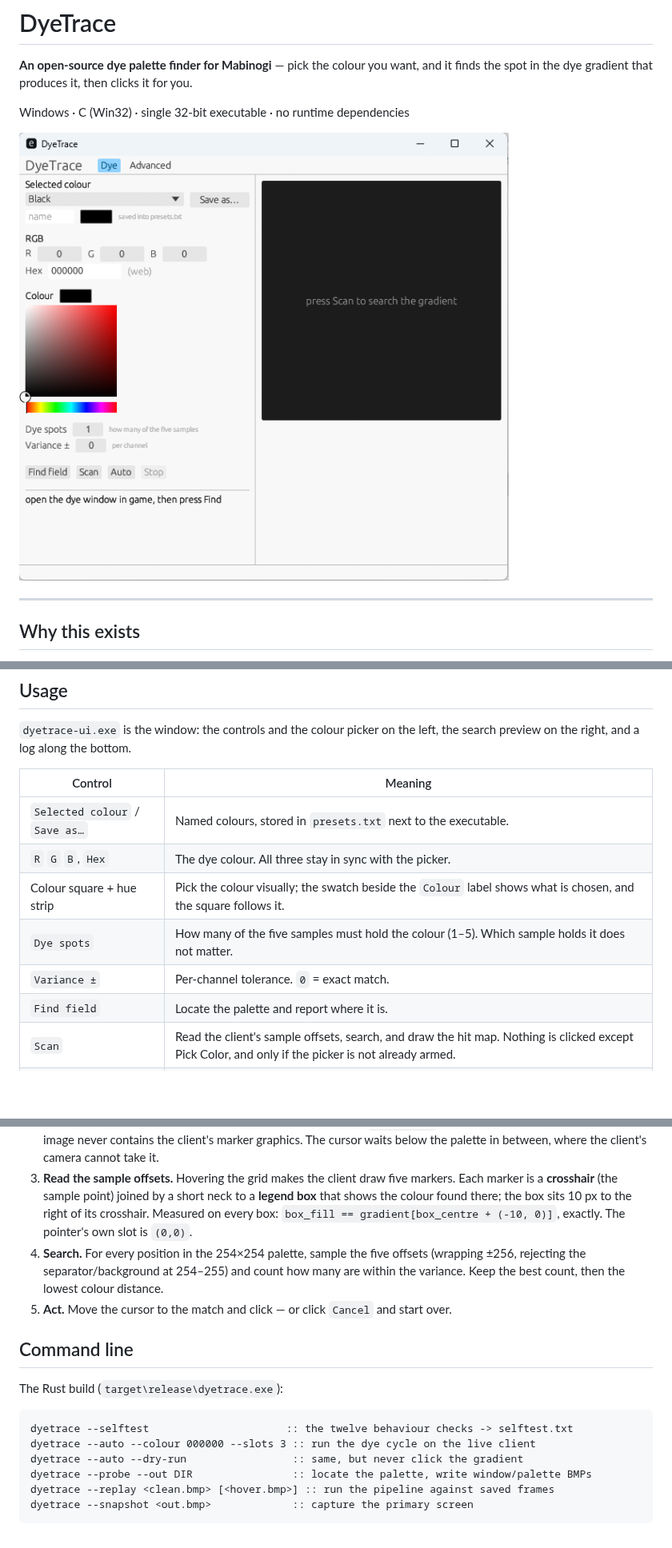
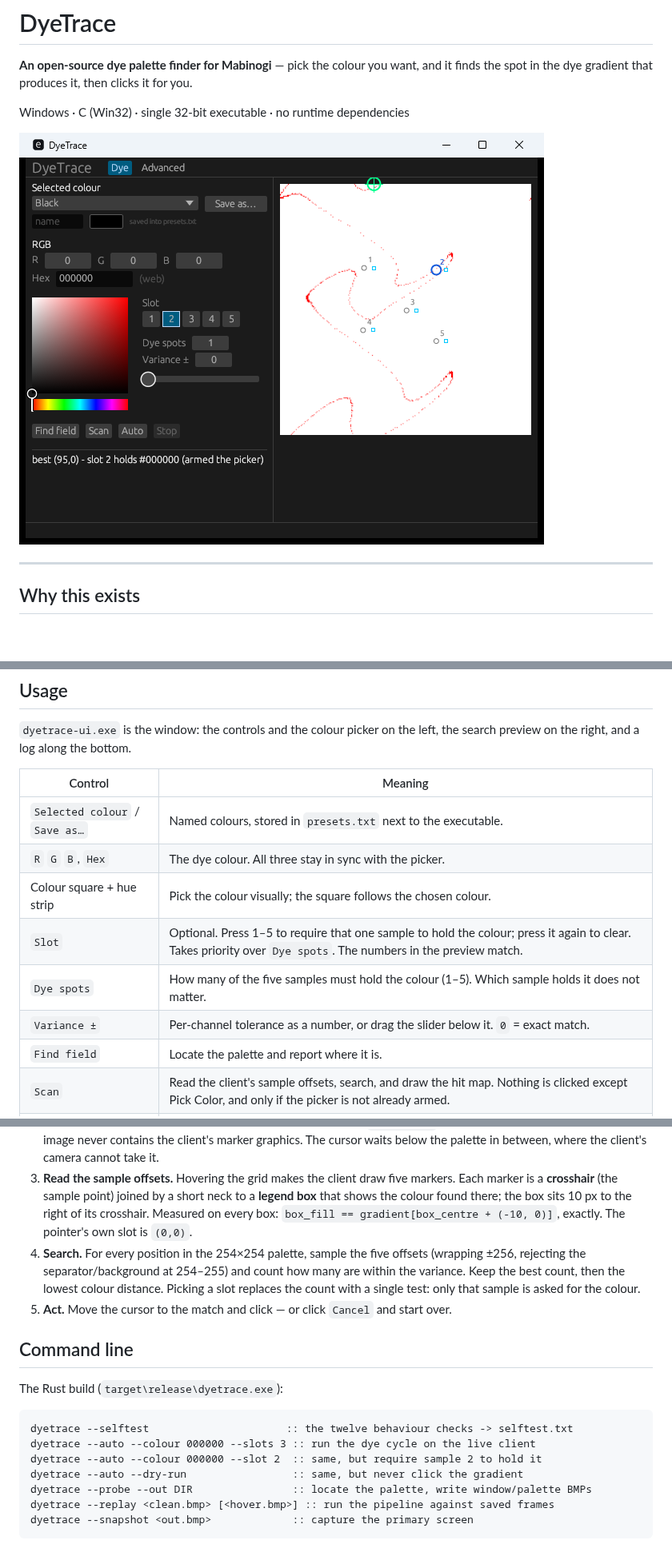
Before and after one commit to ryuugana/DyeTrace, a Markdown page: README.md, 3 parts joined by grey strips. Shown at 80% size. Rendered like a GitHub page; pictures changed too: docs/captures/ui.png; blank space fills up the shorter version.

````diff
--- a/README.md
+++ b/README.md
@@ -73,9 +73,10 @@ left, the search preview on the right, and a log along the bottom.
 |---|---|
 | `Selected colour` / `Save as…` | Named colours, stored in `presets.txt` next to the executable. |
 | `R` `G` `B`, `Hex` | The dye colour. All three stay in sync with the picker. |
-| Colour square + hue strip | Pick the colour visually; the swatch beside the `Colour` label shows what is chosen, and the square follows it. |
+| Colour square + hue strip | Pick the colour visually; the square follows the chosen colour. |
+| `Slot` | Optional. Press 1–5 to require that one sample to hold the colour; press it again to clear. Takes priority over `Dye spots`. The numbers in the preview match. |
 | `Dye spots` | How many of the five samples must hold the colour (1–5). Which sample holds it does not matter. |
-| `Variance ±` | Per-channel tolerance. `0` = exact match. |
+| `Variance ±` | Per-channel tolerance as a number, or drag the slider below it. `0` = exact match. |
 | `Find field` | Locate the palette and report where it is. |
 | `Scan` | Read the client's sample offsets, search, and draw the hit map. Nothing is clicked except Pick Color, and only if the picker is not already armed. |
 | `Auto` | Run the cycle until it clicks a match, or Stop. |
@@ -126,7 +127,7 @@ The legacy GUI (`legacy\c-reference`) has the field table below.
 1. **Locate the palette.** The dye palette is a 256×256 square, so DyeTrace looks for the square whose four borders are edges and whose interior varies. That works regardless of which colours the palette happens to contain.
 2. **Capture once per attempt.** The gradient is grabbed right after `Pick Color` and before the cursor touches it, so the image never contains the client's marker graphics. The cursor waits below the palette in between, where the client's camera cannot take it.
 3. **Read the sample offsets.** Hovering the grid makes the client draw five markers. Each marker is a **crosshair** (the sample point) joined by a short neck to a **legend box** that shows the colour found there; the box sits 10 px to the right of its crosshair. Measured on every box: `box_fill == gradient[box_centre + (-10, 0)]`, exactly. The pointer's own slot is `(0,0)`.
-4. **Search.** For every position in the 254×254 palette, sample the five offsets (wrapping ±256, rejecting the separator/background at 254–255) and count how many are within the variance. Keep the best count, then the lowest colour distance.
+4. **Search.** For every position in the 254×254 palette, sample the five offsets (wrapping ±256, rejecting the separator/background at 254–255) and count how many are within the variance. Keep the best count, then the lowest colour distance. Picking a slot replaces the count with a single test: only that sample is asked for the colour.
 5. **Act.** Move the cursor to the match and click — or click `Cancel` and start over.
 
 ## Command line
@@ -136,6 +137,7 @@ The Rust build (`target\release\dyetrace.exe`):
 ```bat
 dyetrace --selftest                      :: the twelve behaviour checks -> selftest.txt
 dyetrace --auto --colour 000000 --slots 3 :: run the dye cycle on the live client
+dyetrace --auto --colour 000000 --slot 2  :: same, but require sample 2 to hold it
 dyetrace --auto --dry-run                 :: same, but never click the gradient
 dyetrace --probe --out DIR                :: locate the palette, write window/palette BMPs
 dyetrace --replay <clean.bmp> [<hover.bmp>] :: run the pipeline against saved frames
````
Also changed, not shown: 10 other files.
